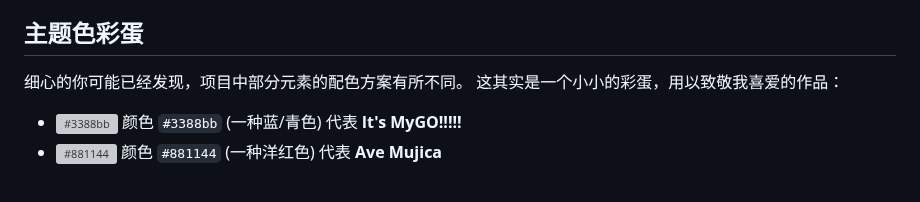
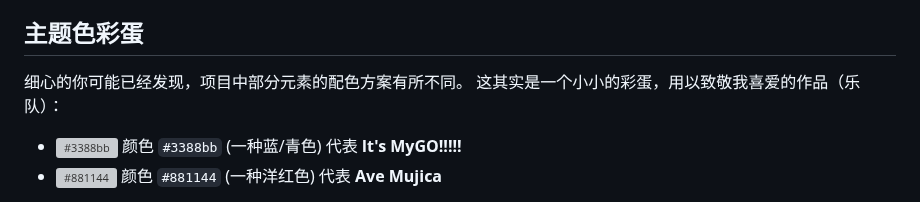
Before and after one commit to fengluoxiao/amget, a Markdown page: README.md, the part around the change. GitHub-like rendering; grey boxes are pictures that could not be loaded.

Commit message:
第一版

```diff
--- a/README.md
+++ b/README.md
@@ -136,7 +136,7 @@ API 会返回一个 JSON 数组，其中包含找到的匹配项。每个匹配
 ## 主题色彩蛋
 
 细心的你可能已经发现，项目中部分元素的配色方案有所不同。
-这其实是一个小小的彩蛋，用以致敬我喜爱的作品：
+这其实是一个小小的彩蛋，用以致敬我喜爱的作品（乐队）：
 
 *   <img src="https://placehold.co/15x15/3388bb/3388bb.png" alt="#3388bb" width="15" height="15" style="vertical-align: middle; margin-right: 5px;"> 颜色 `#3388bb` (一种蓝/青色) 代表 **It's MyGO!!!!!**
 *   <img src="https://placehold.co/15x15/881144/881144.png" alt="#881144" width="15" height="15" style="vertical-align: middle; margin-right: 5px;"> 颜色 `#881144` (一种洋红色) 代表 **Ave Mujica**
```
